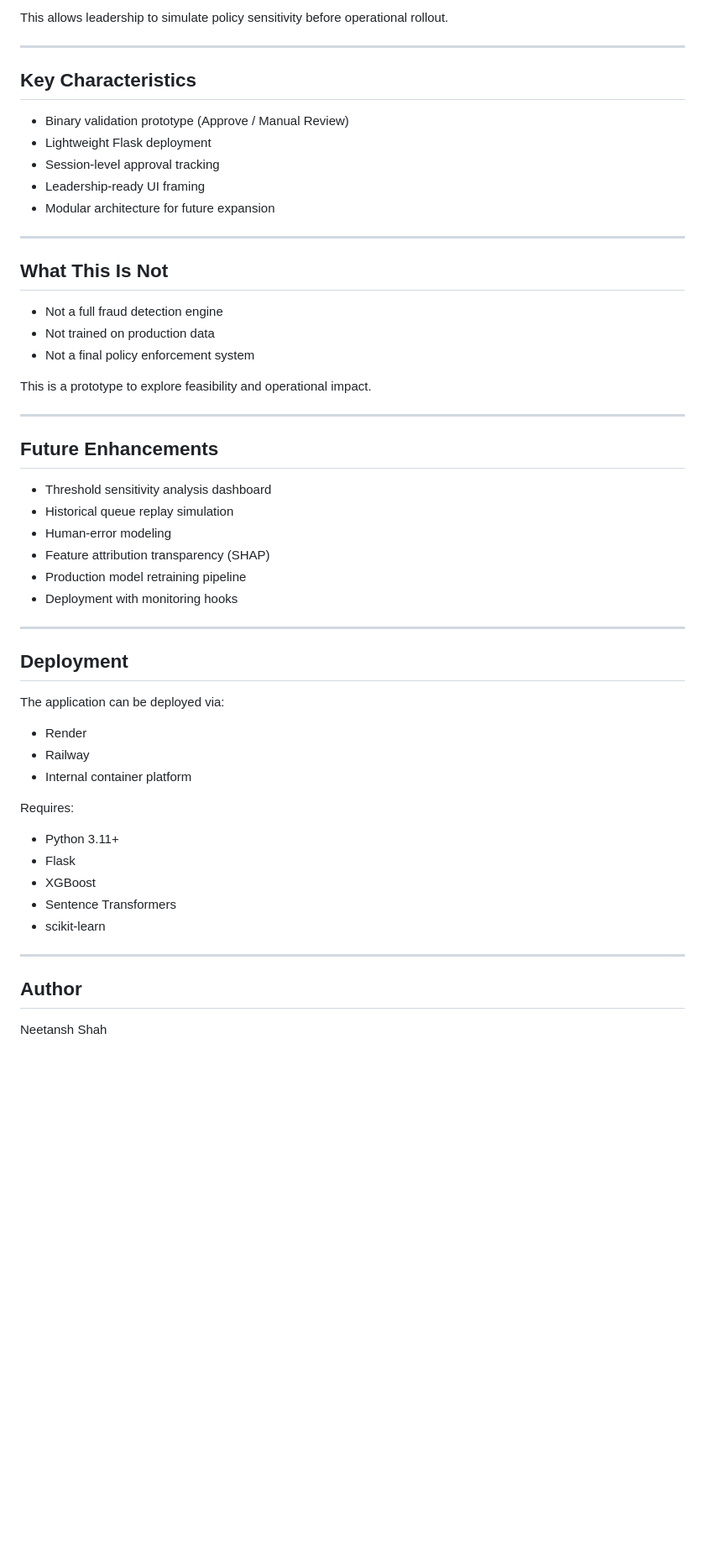
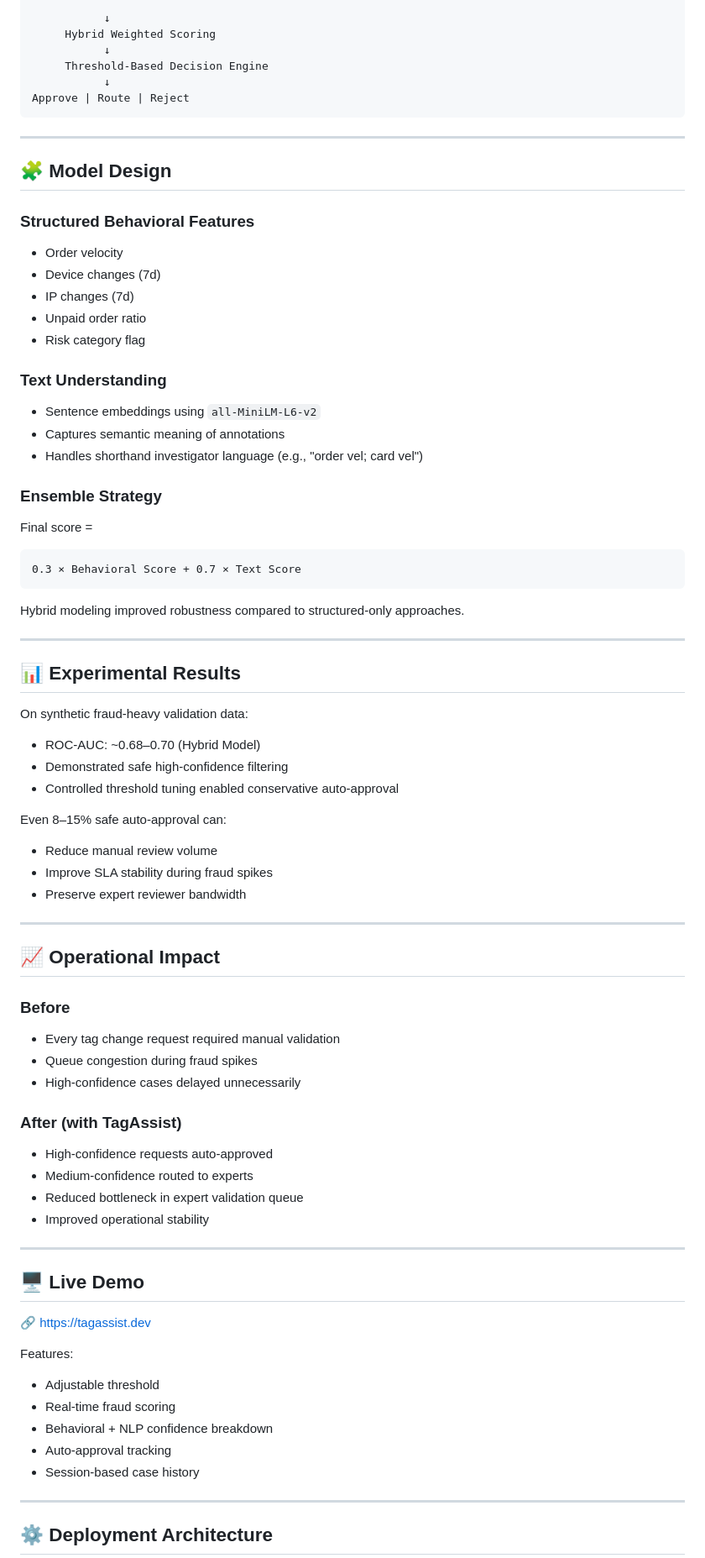
Before and after one commit to Neetansh1457/Tag-Assist, a Markdown page: README.md, the part around one of its changes. Shown at 84% size. GitHub-like rendering; blank space fills up the shorter version.

````diff
--- a/README.md
+++ b/README.md
@@ -84,57 +61,88 @@ The system estimates:
 
-This allows leadership to simulate policy sensitivity before operational rollout.
+           ↓
+     Hybrid Weighted Scoring
+           ↓
+     Threshold-Based Decision Engine
+           ↓
+Approve | Route | Reject
+```
 
 ---
 
-## Key Characteristics
+## 🧩 Model Design
 
-- Binary validation prototype (Approve / Manual Review)
-- Lightweight Flask deployment
-- Session-level approval tracking
-- Leadership-ready UI framing
-- Modular architecture for future expansion
+### Structured Behavioral Features
+
+* Order velocity
+* Device changes (7d)
+* IP changes (7d)
+* Unpaid order ratio
+* Risk category flag
+
+### Text Understanding
+
+* Sentence embeddings using `all-MiniLM-L6-v2`
+* Captures semantic meaning of annotations
+* Handles shorthand investigator language (e.g., "order vel; card vel")
+
+### Ensemble Strategy
+
+Final score =
+
+```
+0.3 × Behavioral Score + 0.7 × Text Score
+```
+
+Hybrid modeling improved robustness compared to structured-only approaches.
 
 ---
 
-## What This Is Not
+## 📊 Experimental Results
 
-- Not a full fraud detection engine
-- Not trained on production data
-- Not a final policy enforcement system
+On synthetic fraud-heavy validation data:
 
-This is a prototype to explore feasibility and operational impact.
+* ROC-AUC: ~0.68–0.70 (Hybrid Model)
+* Demonstrated safe high-confidence filtering
+* Controlled threshold tuning enabled conservative auto-approval
+
+Even 8–15% safe auto-approval can:
+
+* Reduce manual review volume
+* Improve SLA stability during fraud spikes
+* Preserve expert reviewer bandwidth
 
 ---
 
-## Future Enhancements
+## 📈 Operational Impact
 
-- Threshold sensitivity analysis dashboard
-- Historical queue replay simulation
-- Human-error modeling
-- Feature attribution transparency (SHAP)
-- Production model retraining pipeline
-- Deployment with monitoring hooks
+### Before
+
+* Every tag change request required manual validation
+* Queue congestion during fraud spikes
+* High-confidence cases delayed unnecessarily
+
+### After (with TagAssist)
+
+* High-confidence requests auto-approved
+* Medium-confidence routed to experts
+* Reduced bottleneck in expert validation queue
+* Improved operational stability
 
 ---
 
-## Deployment
+## 🖥 Live Demo
 
-The application can be deployed via:
+🔗 [https://tagassist.dev](https://tagassist.dev)
 
-- Render
-- Railway
-- Internal container platform
+Features:
 
-Requires:
-
-- Python 3.11+
-- Flask
-- XGBoost
-- Sentence Transformers
-- scikit-learn
+* Adjustable threshold
+* Real-time fraud scoring
+* Behavioral + NLP confidence breakdown
+* Auto-approval tracking
+* Session-based case history
 
 ---
 
-## Author
-Neetansh Shah
+## ⚙ Deployment Architecture
 
````
Also changed, not shown: other parts of README.md (+123 -56 lines), img.png (added).
